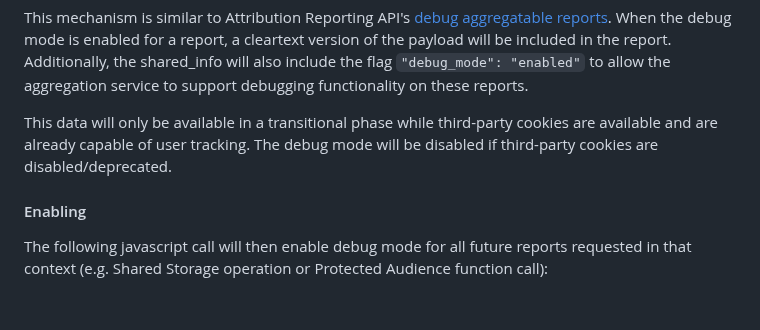
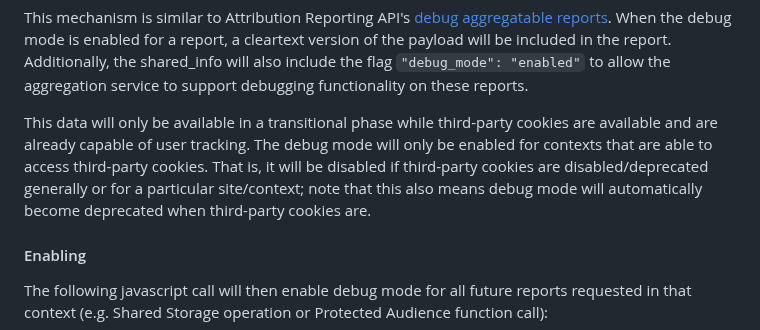
Before and after one commit to patcg-individual-drafts/private-aggregation-api, a Markdown page: README.md, the part around the change. Rendered like a GitHub page; blank space fills up the shorter version.

Commit message:
Clarify when debug mode is enabled
Per issue #57, we tie debug mode to third-party cookie eligibility. See also the related spec change in #90.

```diff
--- a/README.md
+++ b/README.md
@@ -298,7 +298,10 @@ debugging functionality on these reports.
 
 This data will only be available in a transitional phase while third-party
 cookies are available and are already capable of user tracking. The debug mode
-will be disabled if third-party cookies are disabled/deprecated.
+will only be enabled for contexts that are able to access third-party cookies.
+That is, it will be disabled if third-party cookies are disabled/deprecated
+generally or for a particular site/context; note that this also means debug
+mode will automatically become deprecated when third-party cookies are.
 
 #### Enabling
 
```
